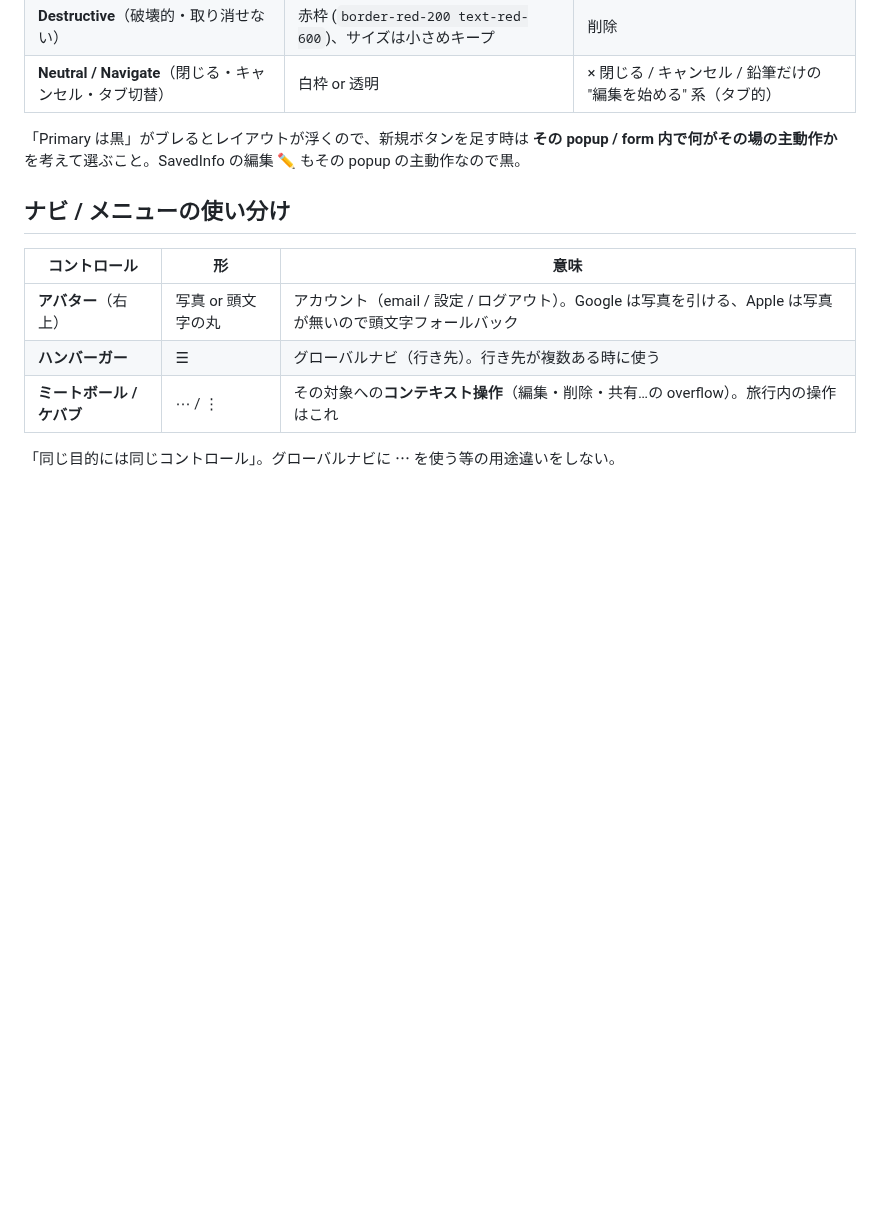
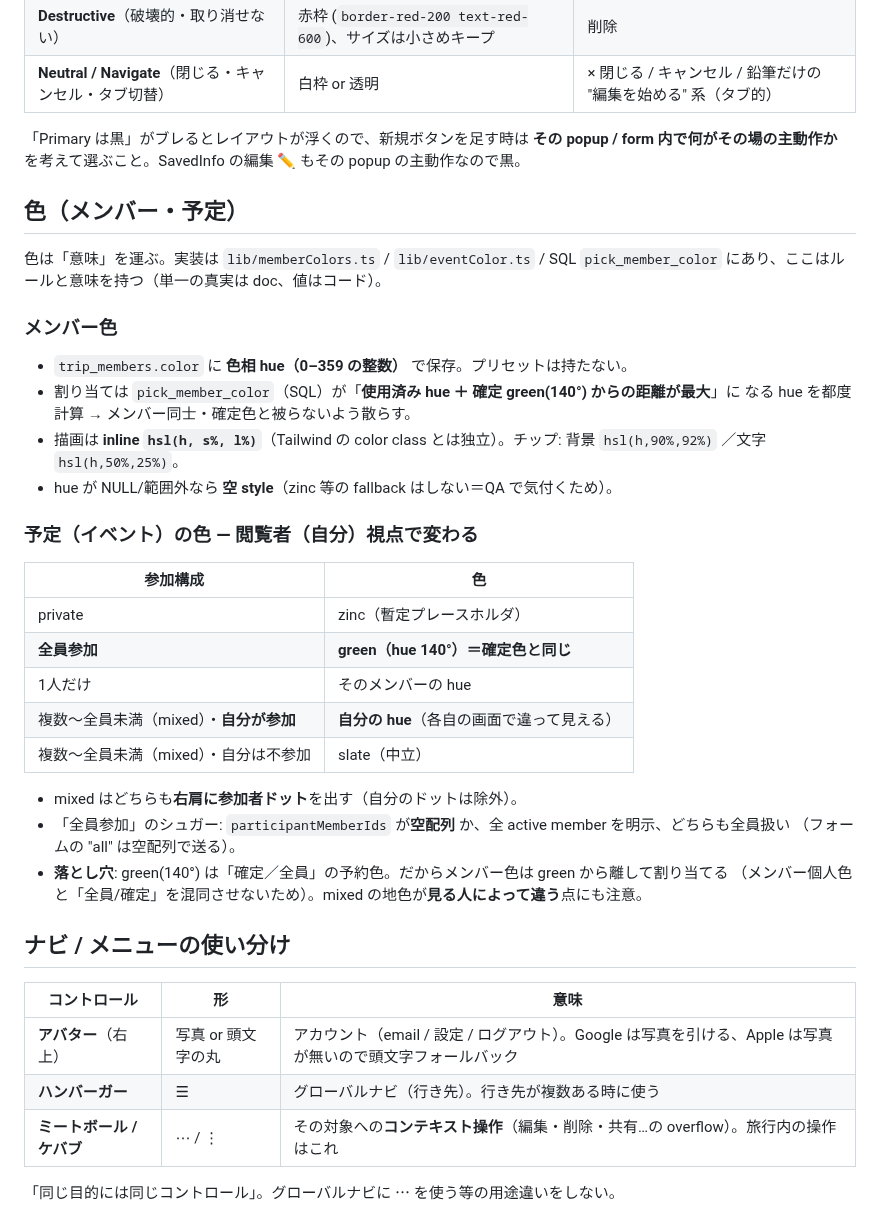
Before and after one commit to shidetake/triplot, a Markdown page: docs/design-guidelines.md, the part around the change. Rendered like a GitHub page; blank space fills up the shorter version.

Commit message:
色ルールを design-guidelines に明記＋ログイン方式の結論を BACKLOG に
- docs/design-guidelines.md に「色（メンバー・予定）」節を追加（メンバー hue 割当、
  予定色の参加構成→色、green=確定/全員の予約色、mixed は閲覧者依存）。実装は
  lib/memberColors.ts / lib/eventColor.ts / SQL pick_member_color。
- BACKLOG #9 を「ログイン方式」に拡張し結論を明記: 最低限 Google + Apple
  （Apple は iOS の App Store 要件、写真なし→頭文字フォールバック）。

Co-Authored-By: Claude Opus 4.8 <noreply@anthropic.com>

```diff
--- a/docs/design-guidelines.md
+++ b/docs/design-guidelines.md
@@ -40,6 +40,35 @@ triplot の UI 規約（テーマ・アイコン・ボタン配色・コピー
 
 「Primary は黒」がブレるとレイアウトが浮くので、新規ボタンを足す時は **その popup / form 内で何がその場の主動作か** を考えて選ぶこと。SavedInfo の編集 ✏️ もその popup の主動作なので黒。
 
+## 色（メンバー・予定）
+
+色は「意味」を運ぶ。実装は `lib/memberColors.ts` / `lib/eventColor.ts` / SQL `pick_member_color`
+にあり、ここはルールと意味を持つ（単一の真実は doc、値はコード）。
+
+### メンバー色
+- `trip_members.color` に **色相 hue（0–359 の整数）** で保存。プリセットは持たない。
+- 割り当ては `pick_member_color`（SQL）が「**使用済み hue ＋ 確定 green(140°) からの距離が最大**」に
+  なる hue を都度計算 → メンバー同士・確定色と被らないよう散らす。
+- 描画は **inline `hsl(h, s%, l%)`**（Tailwind の color class とは独立）。チップ: 背景 `hsl(h,90%,92%)`
+  ／文字 `hsl(h,50%,25%)`。
+- hue が NULL/範囲外なら **空 style**（zinc 等の fallback はしない＝QA で気付くため）。
+
+### 予定（イベント）の色 — 閲覧者（自分）視点で変わる
+
+| 参加構成 | 色 |
+|---|---|
+| private | zinc（暫定プレースホルダ） |
+| **全員参加** | **green（hue 140°）＝確定色と同じ** |
+| 1人だけ | そのメンバーの hue |
+| 複数〜全員未満（mixed）・**自分が参加** | **自分の hue**（各自の画面で違って見える） |
+| 複数〜全員未満（mixed）・自分は不参加 | slate（中立） |
+
+- mixed はどちらも**右肩に参加者ドット**を出す（自分のドットは除外）。
+- 「全員参加」のシュガー: `participantMemberIds` が**空配列** か、全 active member を明示、どちらも全員扱い
+  （フォームの "all" は空配列で送る）。
+- **落とし穴**: green(140°) は「確定／全員」の予約色。だからメンバー色は green から離して割り当てる
+  （メンバー個人色と「全員/確定」を混同させないため）。mixed の地色が**見る人によって違う**点にも注意。
+
 ## ナビ / メニューの使い分け
 
 | コントロール | 形 | 意味 |
```
Also changed, not shown: BACKLOG.md (+8 -3 lines).
